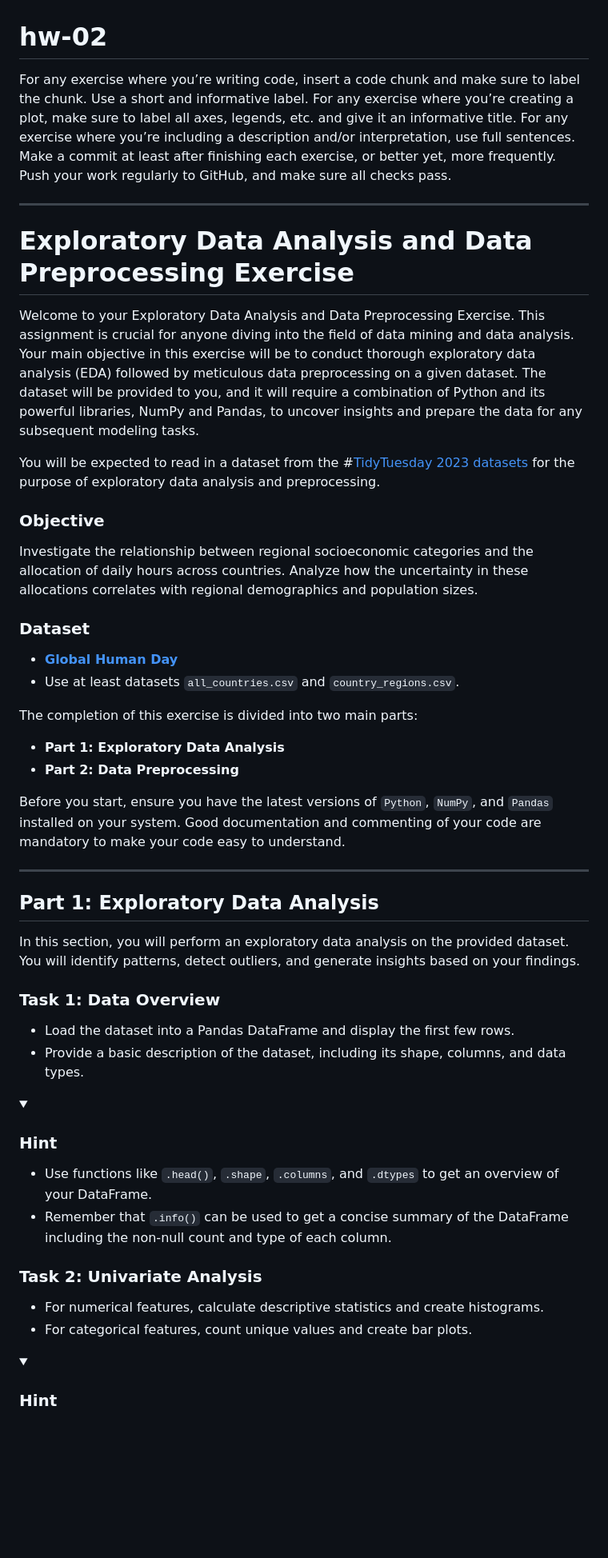
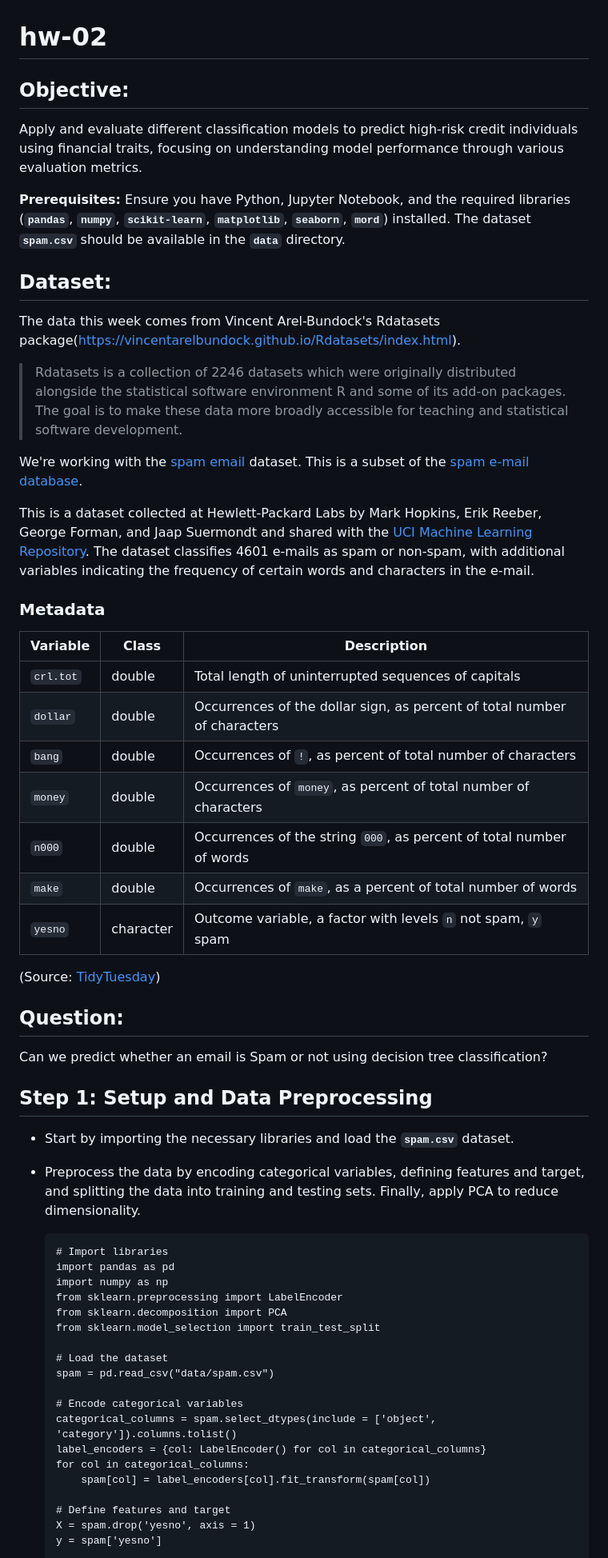
Before and after one commit to shreemithran/INFO523-EX6, a Markdown page: README.md, the part around the change printed below. Shown: that part at 80% size. Drawn GitHub-style; folded sections open; blank space fills up the shorter version.

````diff
--- a/README.md
+++ b/README.md
@@ -1,59 +1,63 @@
 # hw-02
 
-For any exercise where you’re writing code, insert a code chunk and make
-sure to label the chunk. Use a short and informative label. For any
-exercise where you’re creating a plot, make sure to label all axes,
-legends, etc. and give it an informative title. For any exercise where
-you’re including a description and/or interpretation, use full
-sentences. Make a commit at least after finishing each exercise, or
-better yet, more frequently. Push your work regularly to GitHub, and make sure
-all checks pass.
+## Objective:
 
----
+Apply and evaluate different classification models to predict high-risk credit individuals using financial traits, focusing on understanding model performance through various evaluation metrics.
 
-# Exploratory Data Analysis and Data Preprocessing Exercise
+**Prerequisites:** Ensure you have Python, Jupyter Notebook, and the required libraries (**`pandas`**, **`numpy`**, **`scikit-learn`**, **`matplotlib`**, **`seaborn`**, **`mord`**) installed. The dataset **`spam.csv`** should be available in the **`data`** directory.
 
-Welcome to your Exploratory Data Analysis and Data Preprocessing Exercise. This assignment is crucial for anyone diving into the field of data mining and data analysis. Your main objective in this exercise will be to conduct thorough exploratory data analysis (EDA) followed by meticulous data preprocessing on a given dataset. The dataset will be provided to you, and it will require a combination of Python and its powerful libraries, NumPy and Pandas, to uncover insights and prepare the data for any subsequent modeling tasks.
+## Dataset:
 
-You will be expected to read in a dataset from the #[TidyTuesday 2023 datasets](https://github.com/rfordatascience/tidytuesday/tree/master/data/2023) for the purpose of exploratory data analysis and preprocessing.
+The data this week comes from Vincent Arel-Bundock's Rdatasets package(<https://vincentarelbundock.github.io/Rdatasets/index.html>).
 
-### Objective
-Investigate the relationship between regional socioeconomic categories and the allocation of daily hours across countries. Analyze how the uncertainty in these allocations correlates with regional demographics and population sizes.
+> Rdatasets is a collection of 2246 datasets which were originally distributed alongside the statistical software environment R and some of its add-on packages. The goal is to make these data more broadly accessible for teaching and statistical software development.
 
-### Dataset
+We're working with the [spam email](https://vincentarelbundock.github.io/Rdatasets/doc/DAAG/spam7.html) dataset. This is a subset of the [spam e-mail database](https://search.r-project.org/CRAN/refmans/kernlab/html/spam.html).
 
-- [**Global Human Day**](https://github.com/rfordatascience/tidytuesday/tree/master/data/2023/2023-09-12)
-- Use at least datasets `all_countries.csv` and `country_regions.csv`.
+This is a dataset collected at Hewlett-Packard Labs by Mark Hopkins, Erik Reeber, George Forman, and Jaap Suermondt and shared with the [UCI Machine Learning Repository](https://archive.ics.uci.edu/dataset/94/spambase). The dataset classifies 4601 e-mails as spam or non-spam, with additional variables indicating the frequency of certain words and characters in the e-mail.
 
-The completion of this exercise is divided into two main parts:
+### Metadata
 
-- **Part 1: Exploratory Data Analysis**
-- **Part 2: Data Preprocessing**
+| Variable  | Class     | Description                                                              |
+|-----------|-----------|--------------------------------------------------------------------------|
+| `crl.tot` | double    | Total length of uninterrupted sequences of capitals                      |
+| `dollar`  | double    | Occurrences of the dollar sign, as percent of total number of characters |
+| `bang`    | double    | Occurrences of `!`, as percent of total number of characters             |
+| `money`   | double    | Occurrences of `money`, as percent of total number of characters         |
+| `n000`    | double    | Occurrences of the string `000`, as percent of total number of words     |
+| `make`    | double    | Occurrences of `make`, as a percent of total number of words             |
+| `yesno`   | character | Outcome variable, a factor with levels `n` not spam, `y` spam            |
 
-Before you start, ensure you have the latest versions of `Python`, `NumPy`, and `Pandas` installed on your system. Good documentation and commenting of your code are mandatory to make your code easy to understand.
+(Source: [TidyTuesday](https://github.com/rfordatascience/tidytuesday/blob/master/data/2023/2023-08-15/readme.md))
 
----
+## Question:
 
-## Part 1: Exploratory Data Analysis
+Can we predict whether an email is Spam or not using decision tree classification?
 
-In this section, you will perform an exploratory data analysis on the provided dataset. You will identify patterns, detect outliers, and generate insights based on your findings.
+## **Step 1: Setup and Data Preprocessing**
 
-### Task 1: Data Overview
-- Load the dataset into a Pandas DataFrame and display the first few rows.
-- Provide a basic description of the dataset, including its shape, columns, and data types.
+-   Start by importing the necessary libraries and load the **`spam.csv`** dataset.
 
-<details>
-  <summary><h3><b>Hint</b></h3></summary>
+-   Preprocess the data by encoding categorical variables, defining features and target, and splitting the data into training and testing sets. Finally, apply PCA to reduce dimensionality.
 
-- Use functions like `.head()`, `.shape`, `.columns`, and `.dtypes` to get an overview of your DataFrame.
-- Remember that `.info()` can be used to get a concise summary of the DataFrame including the non-null count and type of each column.
+    ```{python}
+    # Import libraries
+    import pandas as pd
+    import numpy as np
+    from sklearn.preprocessing import LabelEncoder
+    from sklearn.decomposition import PCA
+    from sklearn.model_selection import train_test_split
 
-</details>
+    # Load the dataset
+    spam = pd.read_csv("data/spam.csv")
 
-### Task 2: Univariate Analysis
-- For numerical features, calculate descriptive statistics and create histograms.
-- For categorical features, count unique values and create bar plots.
+    # Encode categorical variables
+    categorical_columns = spam.select_dtypes(include = ['object', 'category']).columns.tolist()
+    label_encoders = {col: LabelEncoder() for col in categorical_columns}
+    for col in categorical_columns:
+        spam[col] = label_encoders[col].fit_transform(spam[col])
 
-<details>
-  <summary><h3><b>Hint</b></h3></summary>
+    # Define features and target
+    X = spam.drop('yesno', axis = 1)
+    y = spam['yesno']
 
````
Also changed, not shown: other parts of README.md (+51 -78 lines).
